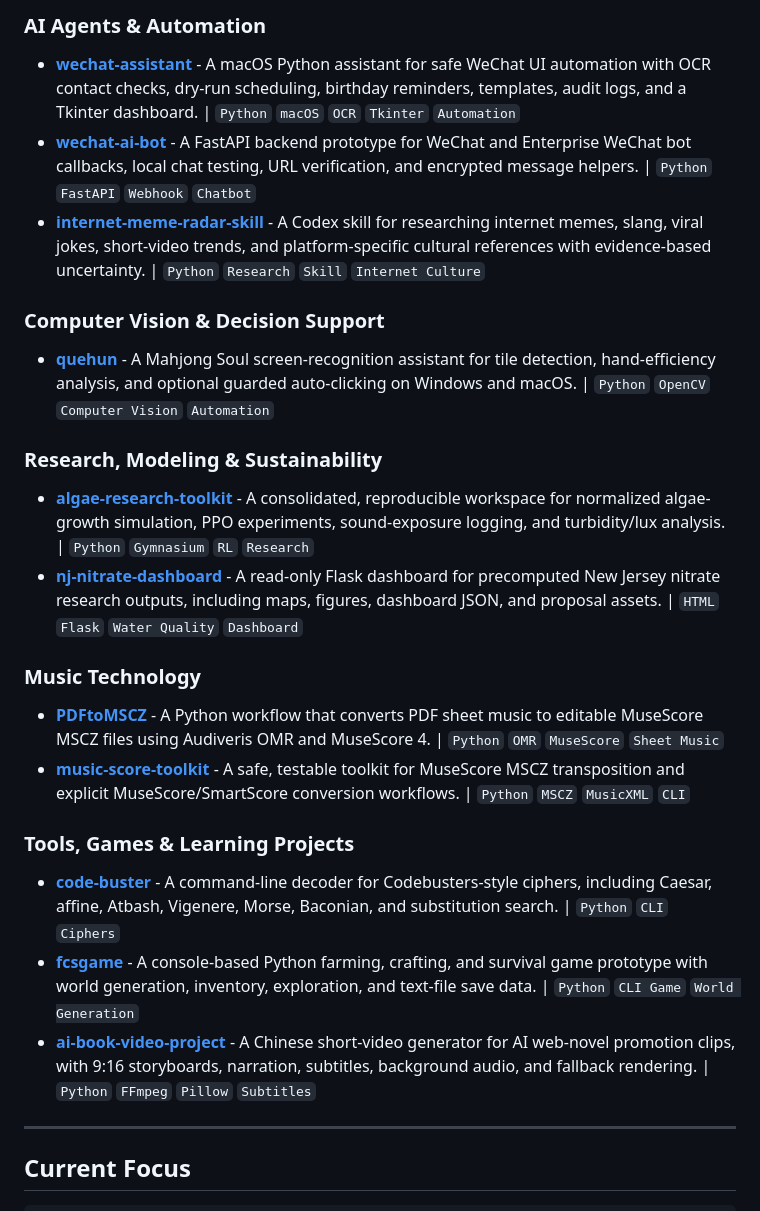
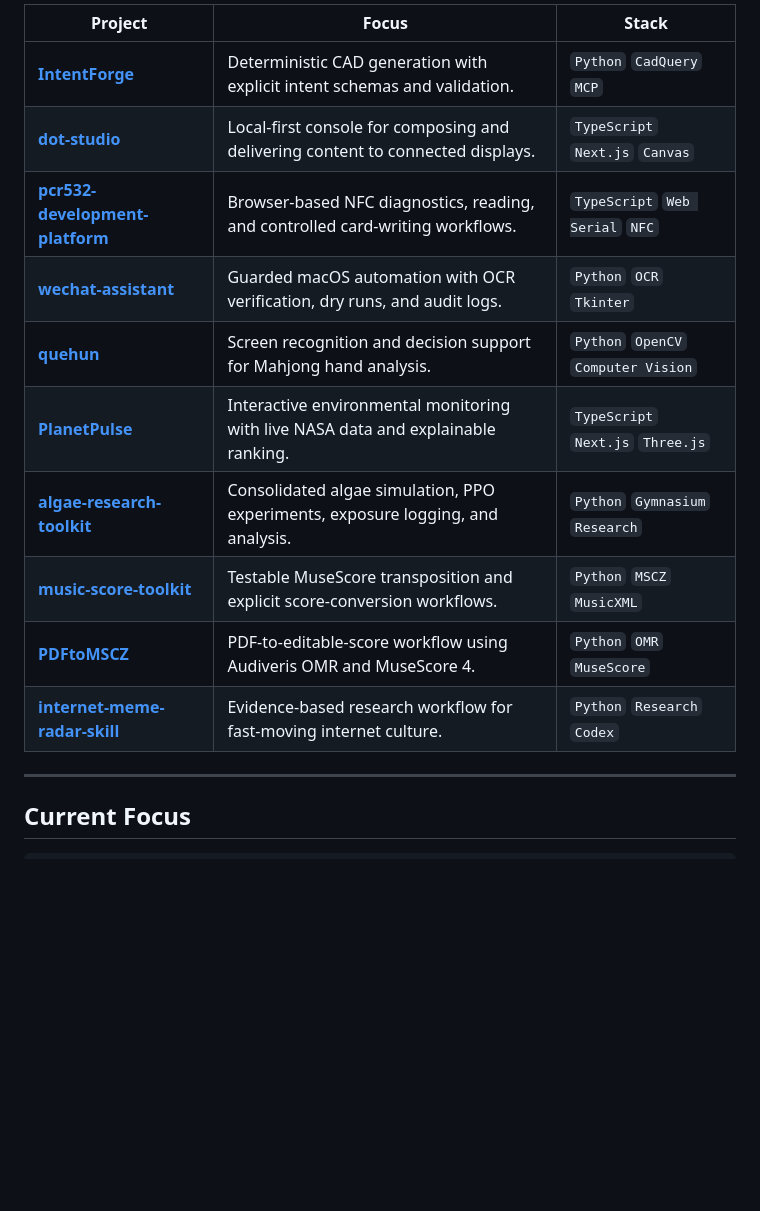
Before and after one commit to jzjzzzzzzz/jzjzzzzzzz, a Markdown page: README.md, the part around one of its changes. GitHub-like rendering; blank space fills up the shorter version.

Commit message:
refactor(profile): curate the public project showcase

```diff
--- a/README.md
+++ b/README.md
@@ -70,28 +55,15 @@ My main interests are:
-### AI Agents & Automation
-
-- [**wechat-assistant**](https://github.com/jzjzzzzzzz/wechat-assistant) - A macOS Python assistant for safe WeChat UI automation with OCR contact checks, dry-run scheduling, birthday reminders, templates, audit logs, and a Tkinter dashboard. | `Python` `macOS` `OCR` `Tkinter` `Automation`
-- [**wechat-ai-bot**](https://github.com/jzjzzzzzzz/wechat-ai-bot) - A FastAPI backend prototype for WeChat and Enterprise WeChat bot callbacks, local chat testing, URL verification, and encrypted message helpers. | `Python` `FastAPI` `Webhook` `Chatbot`
-- [**internet-meme-radar-skill**](https://github.com/jzjzzzzzzz/internet-meme-radar-skill) - A Codex skill for researching internet memes, slang, viral jokes, short-video trends, and platform-specific cultural references with evidence-based uncertainty. | `Python` `Research` `Skill` `Internet Culture`
-
-### Computer Vision & Decision Support
-
-- [**quehun**](https://github.com/jzjzzzzzzz/quehun) - A Mahjong Soul screen-recognition assistant for tile detection, hand-efficiency analysis, and optional guarded auto-clicking on Windows and macOS. | `Python` `OpenCV` `Computer Vision` `Automation`
-
-### Research, Modeling & Sustainability
-
-- [**algae-research-toolkit**](https://github.com/jzjzzzzzzz/algae-research-toolkit) - A consolidated, reproducible workspace for normalized algae-growth simulation, PPO experiments, sound-exposure logging, and turbidity/lux analysis. | `Python` `Gymnasium` `RL` `Research`
-- [**nj-nitrate-dashboard**](https://github.com/jzjzzzzzzz/nj-nitrate-dashboard) - A read-only Flask dashboard for precomputed New Jersey nitrate research outputs, including maps, figures, dashboard JSON, and proposal assets. | `HTML` `Flask` `Water Quality` `Dashboard`
-
-### Music Technology
-
-- [**PDFtoMSCZ**](https://github.com/jzjzzzzzzz/PDFtoMSCZ) - A Python workflow that converts PDF sheet music to editable MuseScore MSCZ files using Audiveris OMR and MuseScore 4. | `Python` `OMR` `MuseScore` `Sheet Music`
-- [**music-score-toolkit**](https://github.com/jzjzzzzzzz/music-score-toolkit) - A safe, testable toolkit for MuseScore MSCZ transposition and explicit MuseScore/SmartScore conversion workflows. | `Python` `MSCZ` `MusicXML` `CLI`
-
-### Tools, Games & Learning Projects
-
-- [**code-buster**](https://github.com/jzjzzzzzzz/code-buster) - A command-line decoder for Codebusters-style ciphers, including Caesar, affine, Atbash, Vigenere, Morse, Baconian, and substitution search. | `Python` `CLI` `Ciphers`
-- [**fcsgame**](https://github.com/jzjzzzzzzz/fcsgame) - A console-based Python farming, crafting, and survival game prototype with world generation, inventory, exploration, and text-file save data. | `Python` `CLI Game` `World Generation`
-- [**ai-book-video-project**](https://github.com/jzjzzzzzzz/ai-book-video-project) - A Chinese short-video generator for AI web-novel promotion clips, with 9:16 storyboards, narration, subtitles, background audio, and fallback rendering. | `Python` `FFmpeg` `Pillow` `Subtitles`
+| Project | Focus | Stack |
+|---|---|---|
+| [**IntentForge**](https://github.com/jzjzzzzzzz/IntentForge) | Deterministic CAD generation with explicit intent schemas and validation. | `Python` `CadQuery` `MCP` |
+| [**dot-studio**](https://github.com/jzjzzzzzzz/dot-studio) | Local-first console for composing and delivering content to connected displays. | `TypeScript` `Next.js` `Canvas` |
+| [**pcr532-development-platform**](https://github.com/jzjzzzzzzz/pcr532-development-platform) | Browser-based NFC diagnostics, reading, and controlled card-writing workflows. | `TypeScript` `Web Serial` `NFC` |
+| [**wechat-assistant**](https://github.com/jzjzzzzzzz/wechat-assistant) | Guarded macOS automation with OCR verification, dry runs, and audit logs. | `Python` `OCR` `Tkinter` |
+| [**quehun**](https://github.com/jzjzzzzzzz/quehun) | Screen recognition and decision support for Mahjong hand analysis. | `Python` `OpenCV` `Computer Vision` |
+| [**PlanetPulse**](https://github.com/jzjzzzzzzz/PlanetPulse) | Interactive environmental monitoring with live NASA data and explainable ranking. | `TypeScript` `Next.js` `Three.js` |
+| [**algae-research-toolkit**](https://github.com/jzjzzzzzzz/algae-research-toolkit) | Consolidated algae simulation, PPO experiments, exposure logging, and analysis. | `Python` `Gymnasium` `Research` |
+| [**music-score-toolkit**](https://github.com/jzjzzzzzzz/music-score-toolkit) | Testable MuseScore transposition and explicit score-conversion workflows. | `Python` `MSCZ` `MusicXML` |
+| [**PDFtoMSCZ**](https://github.com/jzjzzzzzzz/PDFtoMSCZ) | PDF-to-editable-score workflow using Audiveris OMR and MuseScore 4. | `Python` `OMR` `MuseScore` |
+| [**internet-meme-radar-skill**](https://github.com/jzjzzzzzzz/internet-meme-radar-skill) | Evidence-based research workflow for fast-moving internet culture. | `Python` `Research` `Codex` |
 
 ---
 
```
Also changed, not shown: other parts of README.md (+2 -17 lines).
